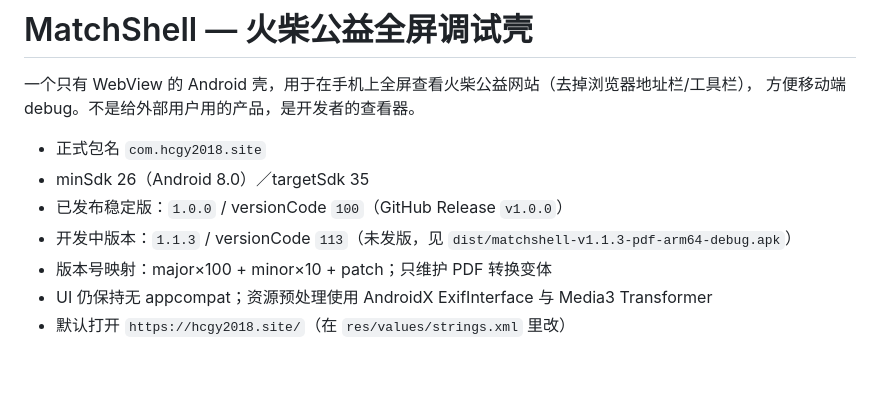
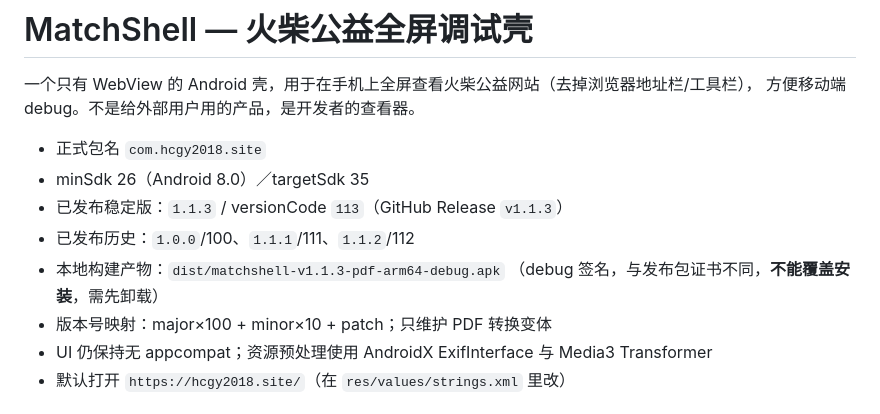
Before and after one commit to littletaro97-arch/matchshell, a Markdown page: README.md, the part around the change. Drawn GitHub-style; blank space fills up the shorter version.

```diff
--- a/README.md
+++ b/README.md
@@ -5,8 +5,10 @@
 
 - 正式包名 `com.hcgy2018.site`
 - minSdk 26（Android 8.0）／targetSdk 35
-- 已发布稳定版：`1.0.0` / versionCode `100`（GitHub Release `v1.0.0`）
-- 开发中版本：`1.1.3` / versionCode `113`（未发版，见 `dist/matchshell-v1.1.3-pdf-arm64-debug.apk`）
+- 已发布稳定版：`1.1.3` / versionCode `113`（GitHub Release `v1.1.3`）
+- 已发布历史：`1.0.0`/100、`1.1.1`/111、`1.1.2`/112
+- 本地构建产物：`dist/matchshell-v1.1.3-pdf-arm64-debug.apk`
+  （debug 签名，与发布包证书不同，**不能覆盖安装**，需先卸载）
 - 版本号映射：major×100 + minor×10 + patch；只维护 PDF 转换变体
 - UI 仍保持无 appcompat；资源预处理使用 AndroidX ExifInterface 与 Media3 Transformer
 - 默认打开 `https://hcgy2018.site/`（在 `res/values/strings.xml` 里改）
```
Also changed, not shown: AGENTS.md (+7 -4 lines).
